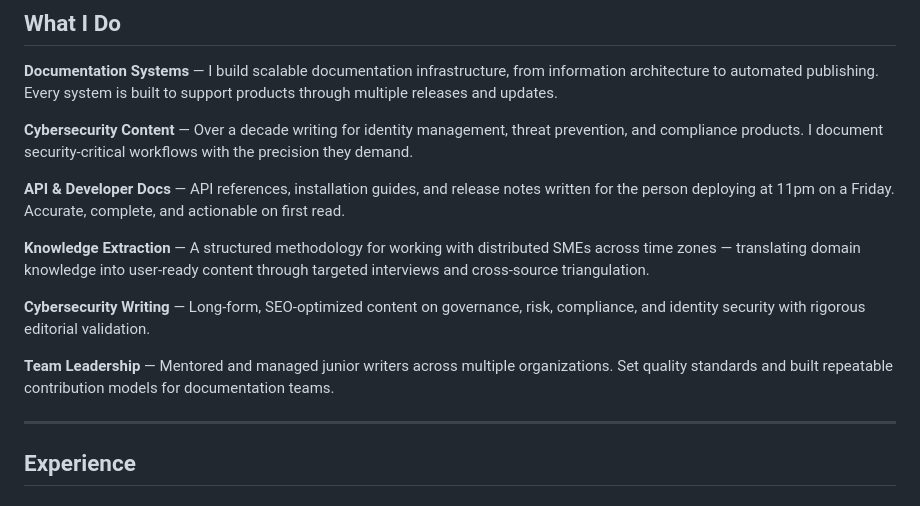
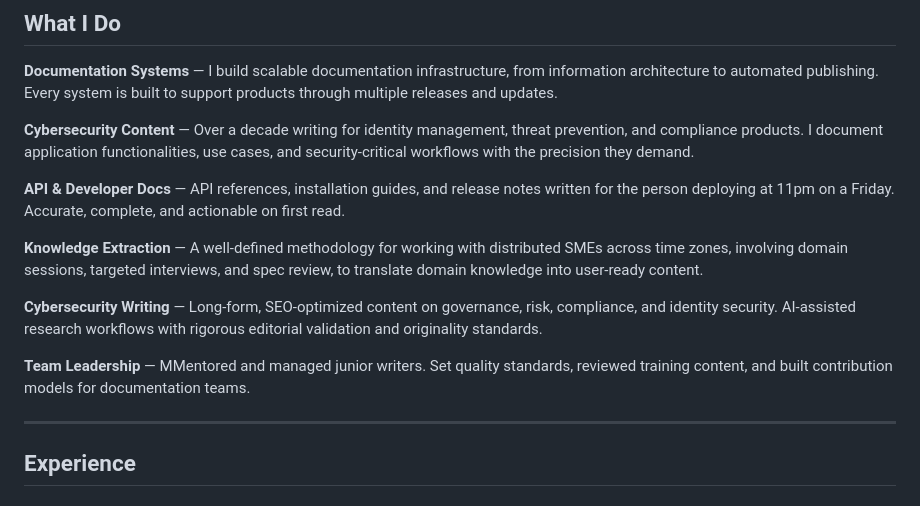
Before and after one commit to AyeshaAz06/AyeshaAz06, a Markdown page: README.md, the part around the change. Rendered like a GitHub page.

```diff
--- a/README.md
+++ b/README.md
@@ -32,15 +32,15 @@ Since September 2025, I work as an independent cybersecurity and compliance writ
 
 **Documentation Systems** — I build scalable documentation infrastructure, from information architecture to automated publishing. Every system is built to support products through multiple releases and updates.
 
-**Cybersecurity Content** — Over a decade writing for identity management, threat prevention, and compliance products. I document security-critical workflows with the precision they demand.
+**Cybersecurity Content** — Over a decade writing for identity management, threat prevention, and compliance products. I document application functionalities, use cases, and security-critical workflows with the precision they demand.
 
 **API & Developer Docs** — API references, installation guides, and release notes written for the person deploying at 11pm on a Friday. Accurate, complete, and actionable on first read.
 
-**Knowledge Extraction** — A structured methodology for working with distributed SMEs across time zones — translating domain knowledge into user-ready content through targeted interviews and cross-source triangulation.
+**Knowledge Extraction** — A well-defined methodology for working with distributed SMEs across time zones, involving domain sessions, targeted interviews, and spec review, to translate domain knowledge into user-ready content.
 
-**Cybersecurity Writing** — Long-form, SEO-optimized content on governance, risk, compliance, and identity security with rigorous editorial validation.
+**Cybersecurity Writing** — Long-form, SEO-optimized content on governance, risk, compliance, and identity security. AI-assisted research workflows with rigorous editorial validation and originality standards.
 
-**Team Leadership** — Mentored and managed junior writers across multiple organizations. Set quality standards and built repeatable contribution models for documentation teams.
+**Team Leadership** — MMentored and managed junior writers. Set quality standards, reviewed training content, and built contribution models for documentation teams.
 
 ---
 
```
